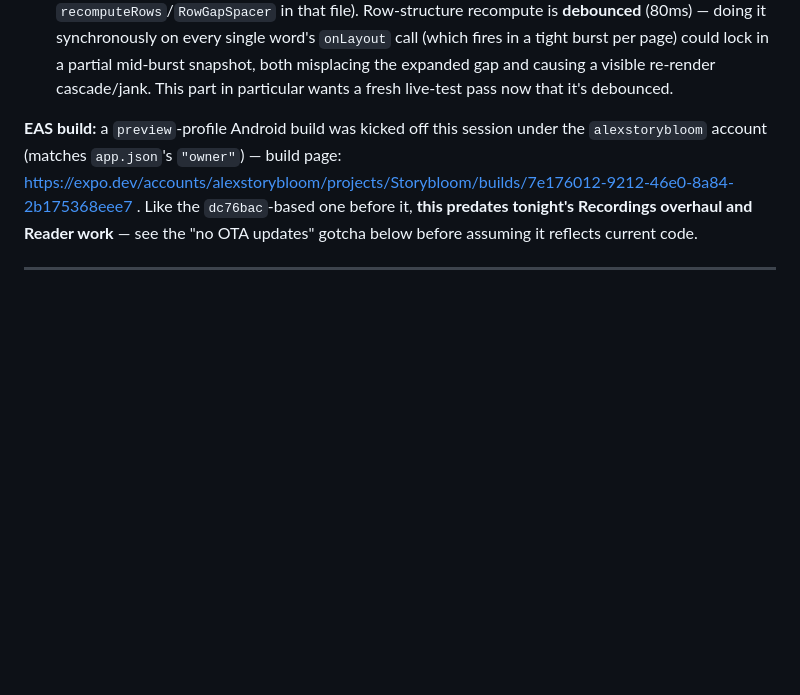
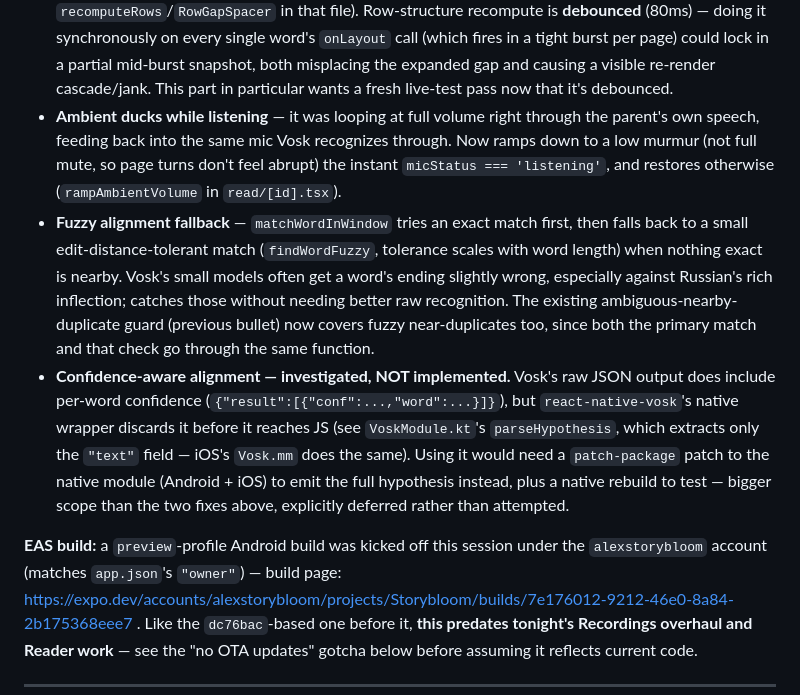
Before and after one commit to storybloombook-coder/storybloom, a Markdown page: HANDOVER.md, the part around the change. Drawn GitHub-style; blank space fills up the shorter version.

Commit message:
Update HANDOVER.md: ambient ducking, fuzzy alignment, confidence-scores investigation

```diff
--- a/HANDOVER.md
+++ b/HANDOVER.md
@@ -70,6 +70,28 @@ session (or a fresh PC) should read._
   page) could lock in a partial mid-burst snapshot, both misplacing the
   expanded gap and causing a visible re-render cascade/jank. This part in
   particular wants a fresh live-test pass now that it's debounced.
+- **Ambient ducks while listening** — it was looping at full volume right
+  through the parent's own speech, feeding back into the same mic Vosk
+  recognizes through. Now ramps down to a low murmur (not full mute, so
+  page turns don't feel abrupt) the instant `micStatus === 'listening'`,
+  and restores otherwise (`rampAmbientVolume` in `read/[id].tsx`).
+- **Fuzzy alignment fallback** — `matchWordInWindow` tries an exact match
+  first, then falls back to a small edit-distance-tolerant match
+  (`findWordFuzzy`, tolerance scales with word length) when nothing exact
+  is nearby. Vosk's small models often get a word's ending slightly wrong,
+  especially against Russian's rich inflection; catches those without
+  needing better raw recognition. The existing ambiguous-nearby-duplicate
+  guard (previous bullet) now covers fuzzy near-duplicates too, since both
+  the primary match and that check go through the same function.
+- **Confidence-aware alignment — investigated, NOT implemented.** Vosk's
+  raw JSON output does include per-word confidence
+  (`{"result":[{"conf":...,"word":...}]}`), but `react-native-vosk`'s
+  native wrapper discards it before it reaches JS (see
+  `VoskModule.kt`'s `parseHypothesis`, which extracts only the `"text"`
+  field — iOS's `Vosk.mm` does the same). Using it would need a
+  `patch-package` patch to the native module (Android + iOS) to emit the
+  full hypothesis instead, plus a native rebuild to test — bigger scope
+  than the two fixes above, explicitly deferred rather than attempted.
 
 **EAS build:** a `preview`-profile Android build was kicked off this
 session under the `alexstorybloom` account (matches `app.json`'s
```
